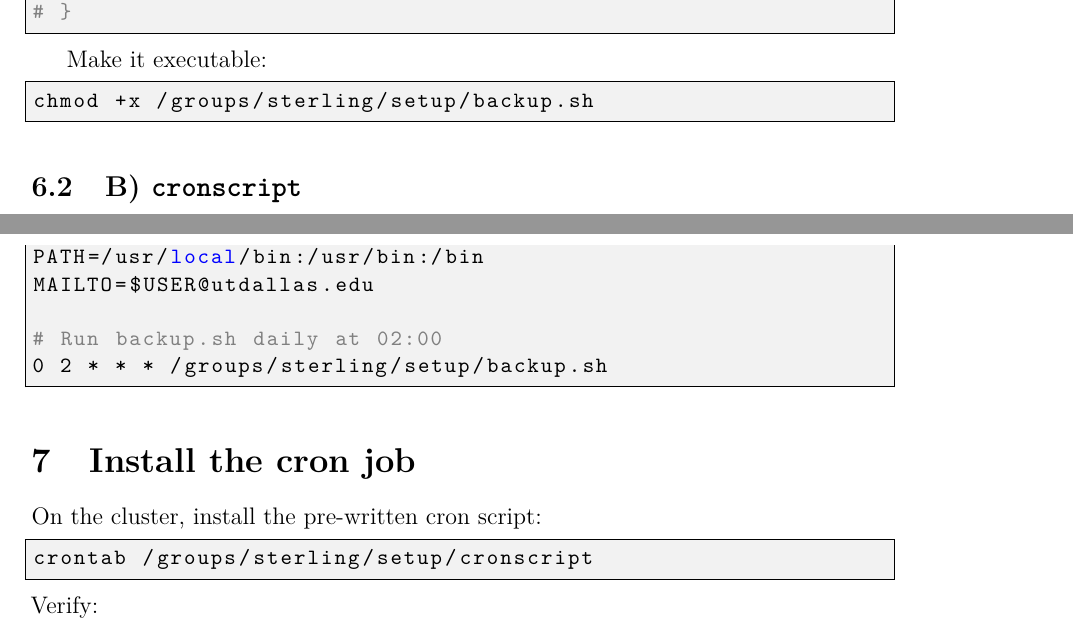
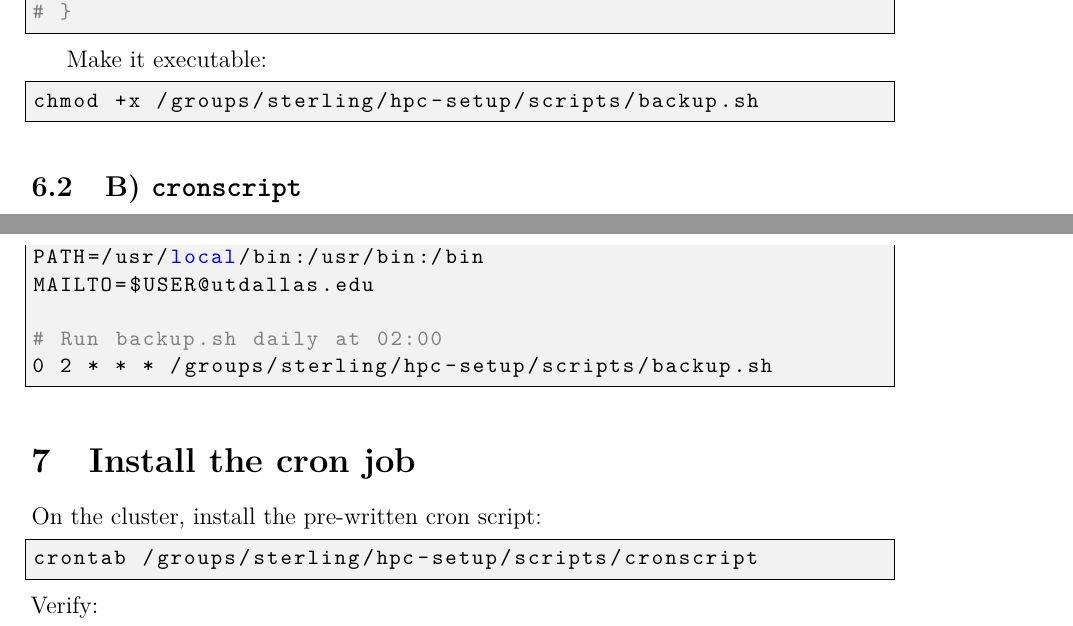
Before and after one commit to sterling-group/hpc-setup, a LaTeX document (guides/rclone-backup-guide/rclone-backup-guide.tex): two parts of pages 9 and 10 of 12, joined at a grey line, cut so that both start at the same text. Compiled offline with pdfLaTeX.

Commit message:
Update rclone backup guide to reflect new script paths in hpc-setup

```diff
--- a/guides/rclone-backup-guide/rclone-backup-guide.tex
+++ b/guides/rclone-backup-guide/rclone-backup-guide.tex
@@ -300,7 +300,7 @@ main "$@"
 
 Make it executable:
 \begin{lstlisting}[style=custombash]
-chmod +x /groups/sterling/setup/backup.sh
+chmod +x /groups/sterling/hpc-setup/scripts/backup.sh
 \end{lstlisting}
 
 \subsection{B) \texttt{cronscript}}
@@ -320,14 +320,14 @@ PATH=/usr/local/bin:/usr/bin:/bin
 MAILTO=$USER@utdallas.edu
 
 # Run backup.sh daily at 02:00
-0 2 * * * /groups/sterling/setup/backup.sh
+0 2 * * * /groups/sterling/hpc-setup/scripts/backup.sh
 \end{lstlisting}
 
 \section{Install the cron job}
 \label{sec:install-cron}
 On the cluster, install the pre-written cron script:
 \begin{lstlisting}[style=custombash]
-crontab /groups/sterling/setup/cronscript
+crontab /groups/sterling/hpc-setup/scripts/cronscript
 \end{lstlisting}
 Verify:
 \begin{lstlisting}[style=custombash]
```
Also changed, not shown: guides/rclone-backup-guide/README.md, guides/rclone-backup-guide/rclone-backup-guide.tex (4 more changed lines), 1 other file.
